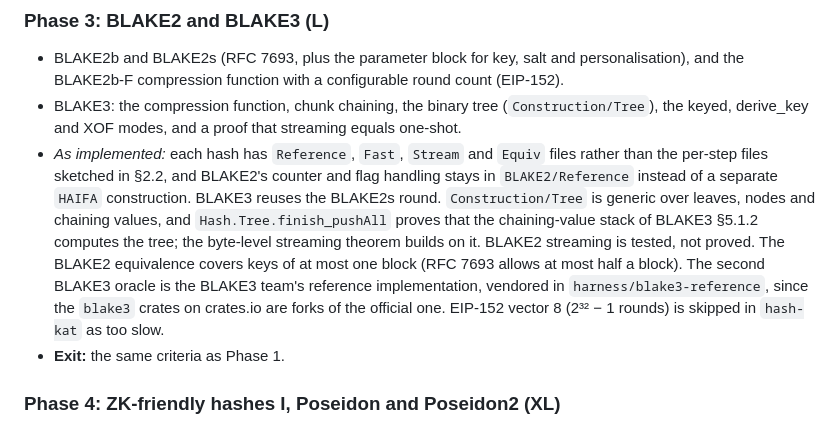
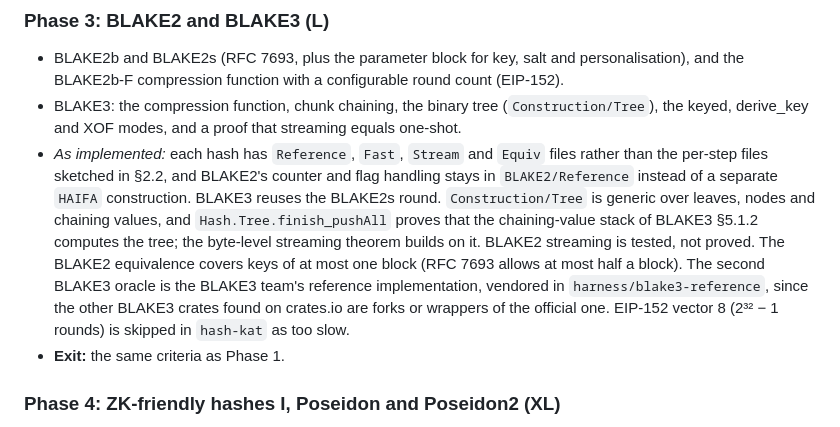
Before and after one commit to Verified-zkEVM/hash-specs, a Markdown page: ROADMAP.md, the part around the change. Drawn GitHub-style.

Commit message:
doc(ROADMAP): precise wording on BLAKE3 oracles

```diff
--- a/ROADMAP.md
+++ b/ROADMAP.md
@@ -309,7 +309,7 @@ Sizes are relative (S/M/L/XL), not calendar estimates. Each phase ends with expl
 ### Phase 3: BLAKE2 and BLAKE3 (L)
 - BLAKE2b and BLAKE2s (RFC 7693, plus the parameter block for key, salt and personalisation), and the BLAKE2b-F compression function with a configurable round count (EIP-152).
 - BLAKE3: the compression function, chunk chaining, the binary tree (`Construction/Tree`), the keyed, derive_key and XOF modes, and a proof that streaming equals one-shot.
-- *As implemented:* each hash has `Reference`, `Fast`, `Stream` and `Equiv` files rather than the per-step files sketched in §2.2, and BLAKE2's counter and flag handling stays in `BLAKE2/Reference` instead of a separate `HAIFA` construction. BLAKE3 reuses the BLAKE2s round. `Construction/Tree` is generic over leaves, nodes and chaining values, and `Hash.Tree.finish_pushAll` proves that the chaining-value stack of BLAKE3 §5.1.2 computes the tree; the byte-level streaming theorem builds on it. BLAKE2 streaming is tested, not proved. The BLAKE2 equivalence covers keys of at most one block (RFC 7693 allows at most half a block). The second BLAKE3 oracle is the BLAKE3 team's reference implementation, vendored in `harness/blake3-reference`, since the `blake3` crates on crates.io are forks of the official one. EIP-152 vector 8 (2³² − 1 rounds) is skipped in `hash-kat` as too slow.
+- *As implemented:* each hash has `Reference`, `Fast`, `Stream` and `Equiv` files rather than the per-step files sketched in §2.2, and BLAKE2's counter and flag handling stays in `BLAKE2/Reference` instead of a separate `HAIFA` construction. BLAKE3 reuses the BLAKE2s round. `Construction/Tree` is generic over leaves, nodes and chaining values, and `Hash.Tree.finish_pushAll` proves that the chaining-value stack of BLAKE3 §5.1.2 computes the tree; the byte-level streaming theorem builds on it. BLAKE2 streaming is tested, not proved. The BLAKE2 equivalence covers keys of at most one block (RFC 7693 allows at most half a block). The second BLAKE3 oracle is the BLAKE3 team's reference implementation, vendored in `harness/blake3-reference`, since the other BLAKE3 crates found on crates.io are forks or wrappers of the official one. EIP-152 vector 8 (2³² − 1 rounds) is skipped in `hash-kat` as too slow.
 - **Exit:** the same criteria as Phase 1.
 
 ### Phase 4: ZK-friendly hashes I, Poseidon and Poseidon2 (XL)
```
